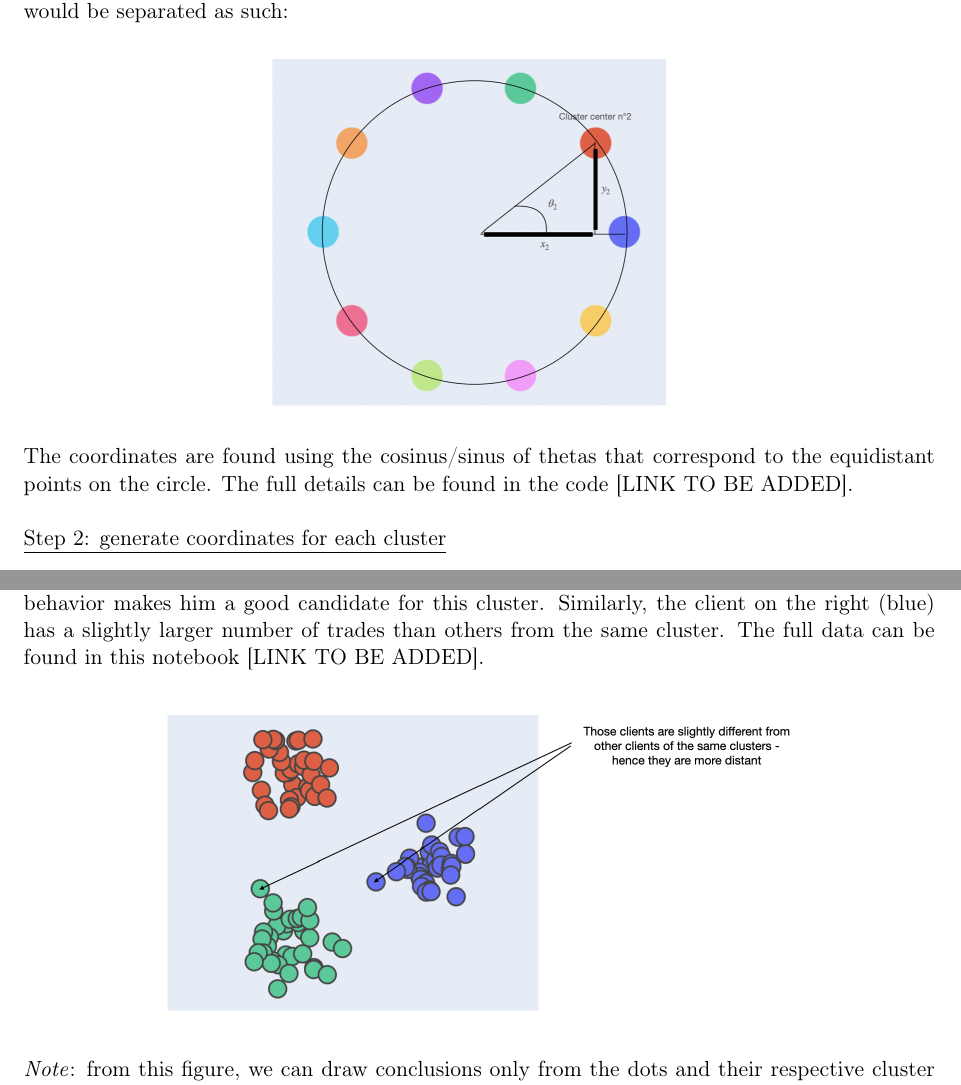
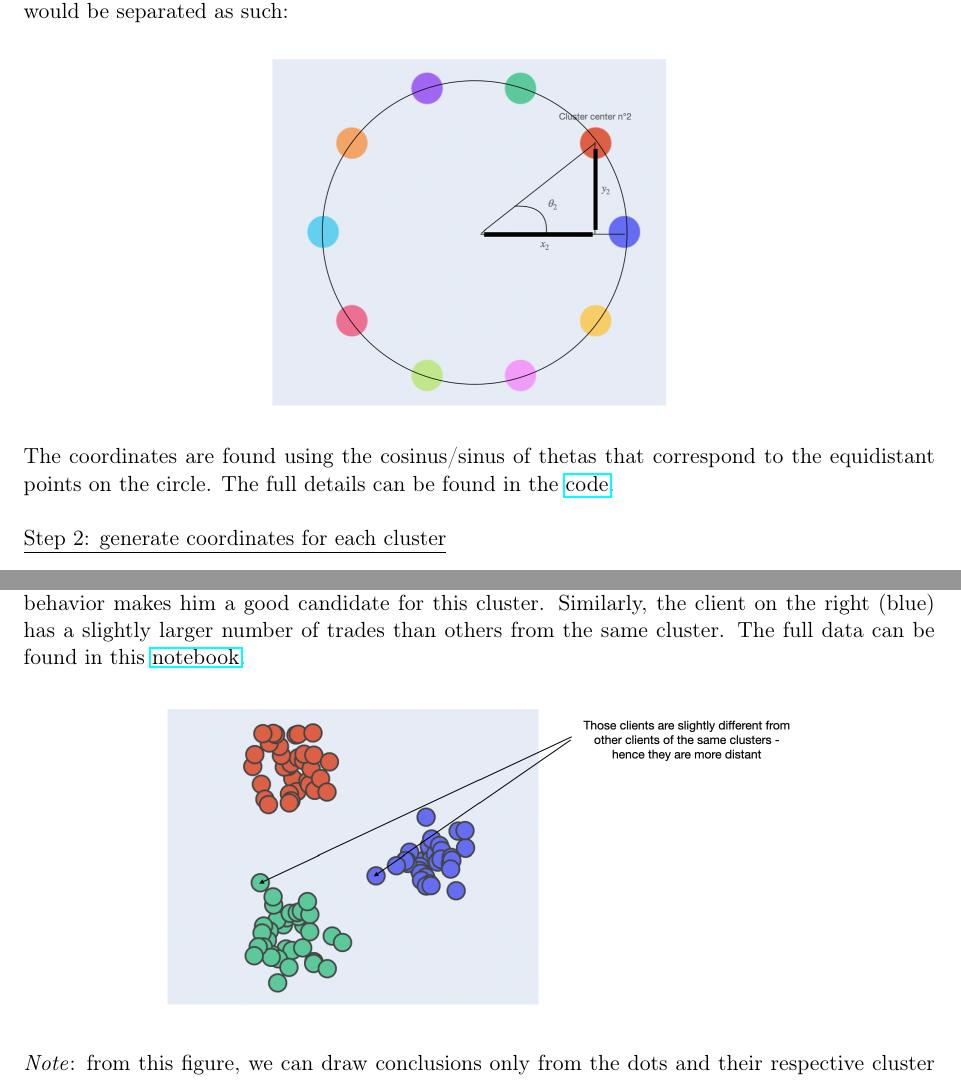
Before and after one commit to savoga/clustering-article, a LaTeX document (article/clustering-visualization.tex, which reads article/clustering-visualization-content.tex): two parts of pages 3 and 4 of 5, joined at a grey line, cut so that both start at the same text. Compiled offline with pdfLaTeX.

Commit message:
update links in article

```diff
--- a/article/clustering-visualization-content.tex
+++ b/article/clustering-visualization-content.tex
@@ -64,7 +64,7 @@ First, we define the center coordinates for each cluster. We want to make sure e
 \includegraphics[scale=0.5]{./../img/10-clusters-angle-3}
 \end{center}
 
-The coordinates are found using the cosinus/sinus of thetas that correspond to the equidistant points on the circle. The full details can be found in the code [LINK TO BE ADDED]. \\
+The coordinates are found using the cosinus/sinus of thetas that correspond to the equidistant points on the circle. The full details can be found in the \href{https://github.com/savoga/clustering-visualization-article/blob/main/clustering-visualization-article.ipynb}{code}. \\
 
 \underline{Step 2: generate coordinates for each cluster} \\
 
@@ -89,7 +89,7 @@ Finally, we sort the data based on their distance to the center. We map observat
 
 \section{Results}
 
-From the below figure, we can see that two clients are more distant from their cluster centers. This means that their profile is not fitting as good as other peers from the same cluster. Indeed, the first client on the left (green) has a much lower wealth than others. However, his trading behavior makes him a good candidate for this cluster. Similarly, the client on the right (blue) has a slightly larger number of trades than others from the same cluster. The full data can be found in this notebook [LINK TO BE ADDED].
+From the below figure, we can see that two clients are more distant from their cluster centers. This means that their profile is not fitting as good as other peers from the same cluster. Indeed, the first client on the left (green) has a much lower wealth than others. However, his trading behavior makes him a good candidate for this cluster. Similarly, the client on the right (blue) has a slightly larger number of trades than others from the same cluster. The full data can be found in this \href{https://github.com/savoga/clustering-visualization-article/blob/main/clustering-visualization-article.ipynb}{notebook}.
 
 \begin{center}
 \includegraphics[scale=0.5]{./../img/clusters-static-arrow.png}
```
Also changed, not shown: article/clustering-visualization.pdf, 1 other file.
